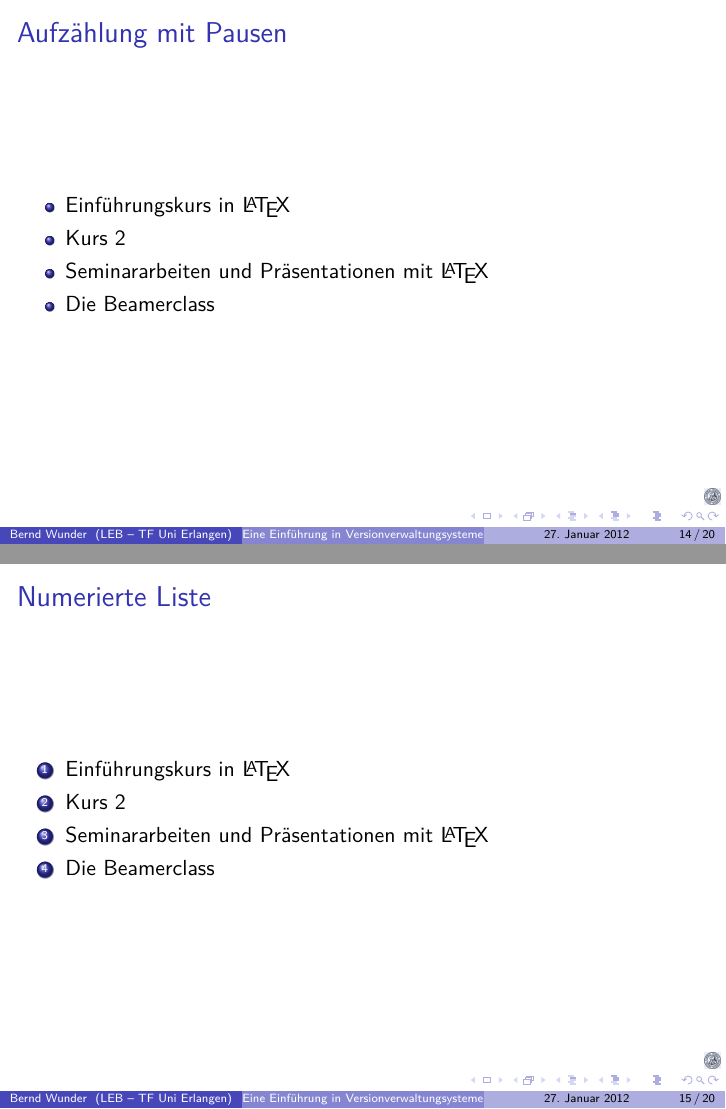
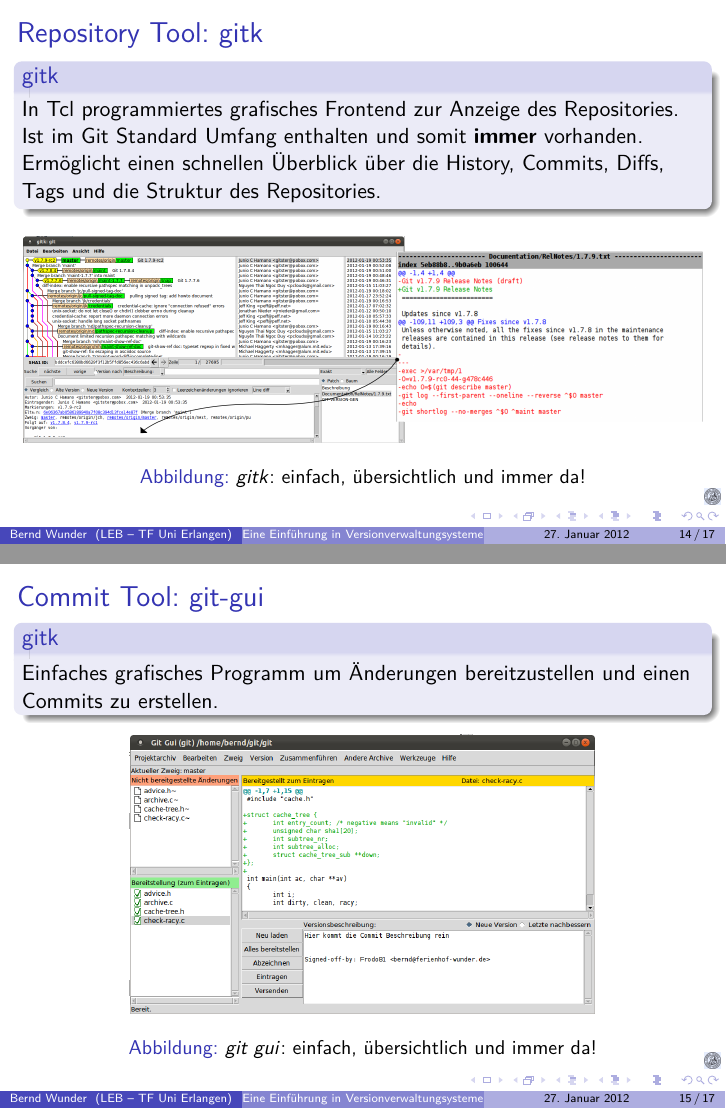
Before and after one commit to frodo81/gitBeam, LaTeX slides (Versionsverwaltung mit GIT.tex): pages 17 and 18 of 28 before the commit and pages 14 and 15 of 17 after it, joined at a grey line. Compiled offline with pdfLaTeX.

Commit message:
Grundlagen geschaft, changing PC

```diff
--- a/Versionsverwaltung mit GIT.tex
+++ b/Versionsverwaltung mit GIT.tex
@@ -250,30 +250,28 @@
 
 \end{frame}
 
-\begin{frame}\frametitle{Aufz\"ahlung mit Pausen}
-\begin{itemize}
-\item  Einf\"uhrungskurs in \LaTeX \pause
-\item  Kurs 2 \pause
-\item  Seminararbeiten und Pr\"asentationen mit \LaTeX \pause
-\item  Die Beamerclass
-\end{itemize}
+\section{Tools}
+\subsection{gitk}
+\begin{frame}\frametitle{Repository Tool: gitk}
+\begin{block}{gitk}
+In Tcl programmiertes grafisches Frontend zur Anzeige des Repositories. Ist im Git Standard Umfang enthalten und somit \textbf{immer} vorhanden. Ermöglicht einen schnellen Überblick über die History, Commits, Diffs, Tags und die Struktur des Repositories.
+\end{block}
+
+\begin{figure}
+\includegraphics[scale=0.7]{Bilder/gitk}
+\caption{\textit{gitk}: einfach, übersichtlich und immer da!}
+\end{figure}
 \end{frame}
 
-\subsection{Zweige, Branches, ...}
-\begin{frame}\frametitle{Numerierte Liste}
-\begin{enumerate}
-\item  Einf\"uhrungskurs in \LaTeX
-\item  Kurs 2
-\item  Seminararbeiten und Pr\"asentationen mit \LaTeX
-\item  Die Beamerclass
-\end{enumerate}
-\end{frame}
-\begin{frame}\frametitle{Numerierte Liste mit Pausen}
-\begin{enumerate}
-\item  Einf\"uhrungskurs in \LaTeX \pause
-\item  Kurs 2 \pause
-\item  Seminararbeiten und Pr\"asentationen mit \LaTeX \pause
-\item  Die Beamerclass
-\end{enumerate}
+\subsection{git-gui}
+\begin{frame}\frametitle{Commit Tool: git-gui}
+\begin{block}{gitk}
+Einfaches grafisches Programm um Änderungen bereitzustellen und einen Commits zu erstellen.
+\end{block}
+
+\begin{figure}
+\includegraphics[scale=1.1]{Bilder/git_gui}
+\caption{\textit{git gui}: einfach, übersichtlich und immer da!}
+\end{figure}
 \end{frame}
 
@@ -292,0 +286 @@
+\caption{\textit{meld}: einfach, übersichtlich und immer da!}
```
Also changed, not shown: Bilder/git_gui.png (added), Bilder/gitk.png (added), Bilder/meld.png (added), Versionsverwaltung mit GIT.pdf, Versionsverwaltung mit GIT.tex (52 more changed lines), 5 other files.
